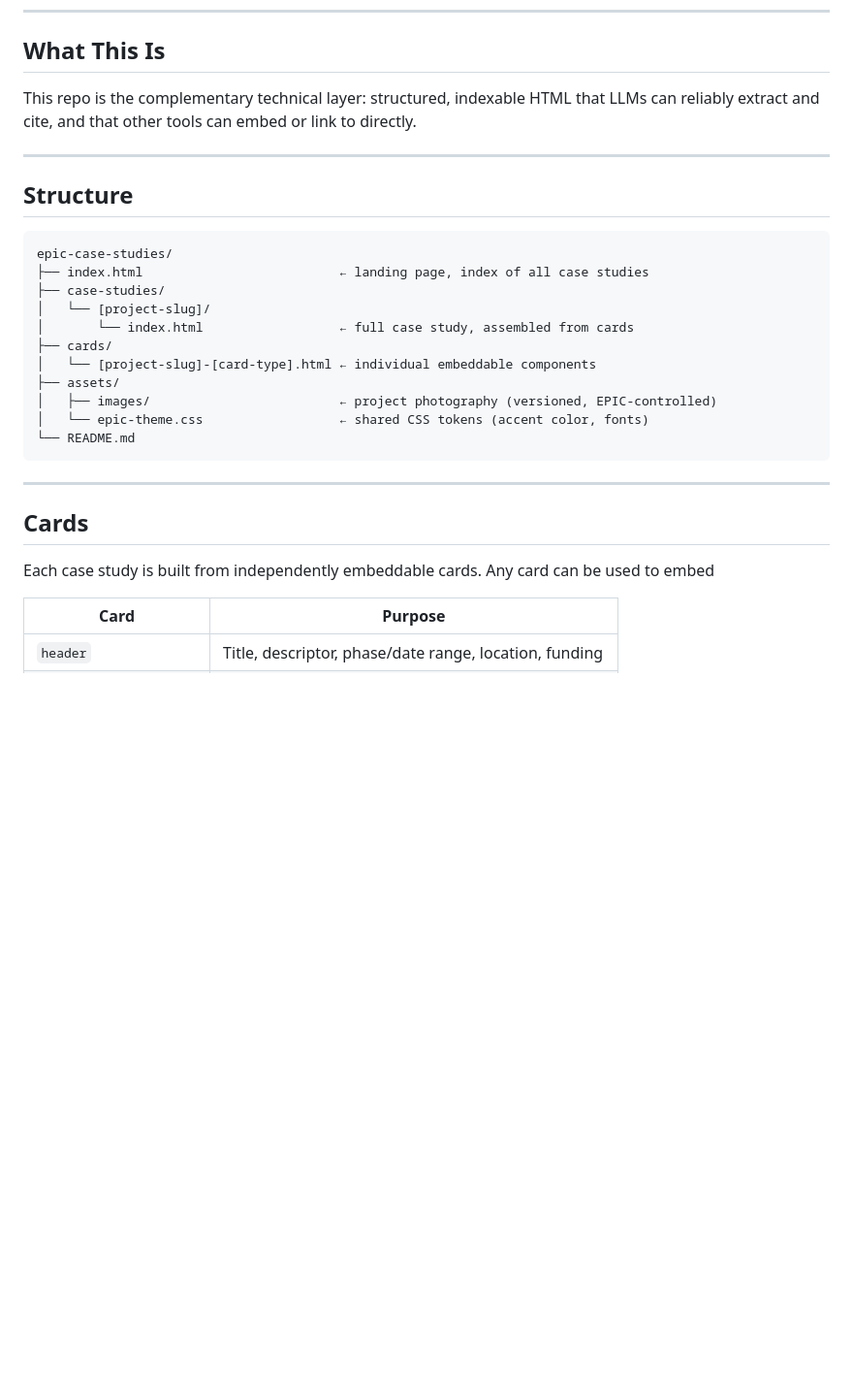
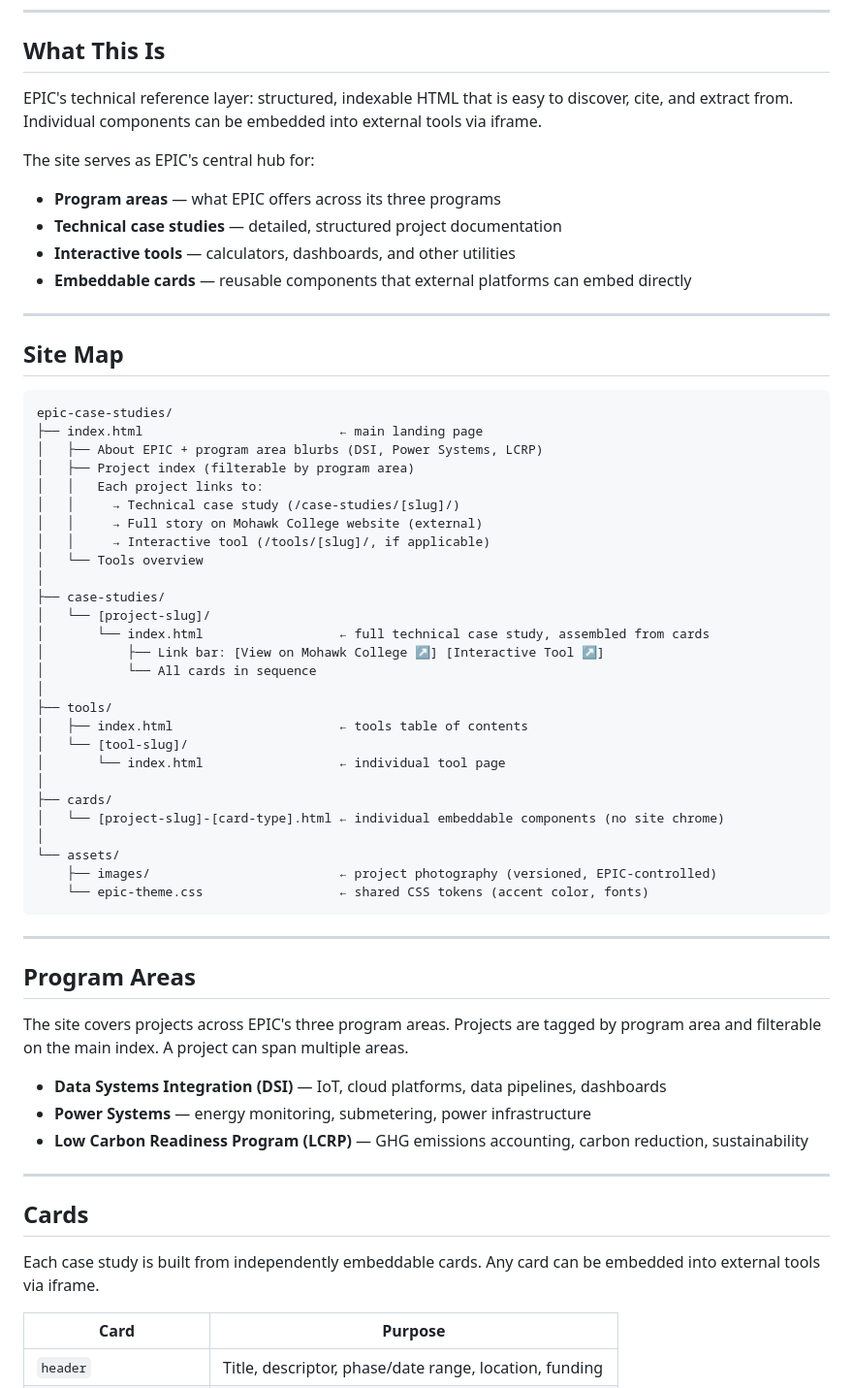
Before and after one commit to EPIC-IDEAWORKS/epic-case-studies, a Markdown page: README.md, the part around one of its changes. Shown at 97% size. Drawn GitHub-style; blank space fills up the shorter version.

Commit message:
chore: update README with full site map and program areas
Reflects agreed architecture: landing page, case studies, tools,
cards, and program area filtering. Cleaned up embedding section.

Created and reviewed by Gord Bond

````diff
--- a/README.md
+++ b/README.md
@@ -8,32 +8,63 @@ Hosted at: **https://EPIC-IDEAWORKS.github.io/epic-case-studies/**
 
 ## What This Is
 
-This repo is the complementary technical layer: structured, indexable HTML that LLMs can reliably extract and cite, and that other tools can embed or link to directly.
+EPIC's technical reference layer: structured, indexable HTML that is easy to discover, cite, and extract from. Individual components can be embedded into external tools via iframe.
 
+The site serves as EPIC's central hub for:
+- **Program areas** — what EPIC offers across its three programs
+- **Technical case studies** — detailed, structured project documentation
+- **Interactive tools** — calculators, dashboards, and other utilities
+- **Embeddable cards** — reusable components that external platforms can embed directly
 
 ---
 
-## Structure
+## Site Map
 
 ```
 epic-case-studies/
-├── index.html                          ← landing page, index of all case studies
+├── index.html                          ← main landing page
+│   ├── About EPIC + program area blurbs (DSI, Power Systems, LCRP)
+│   ├── Project index (filterable by program area)
+│   │   Each project links to:
+│   │     → Technical case study (/case-studies/[slug]/)
+│   │     → Full story on Mohawk College website (external)
+│   │     → Interactive tool (/tools/[slug]/, if applicable)
+│   └── Tools overview
+│
 ├── case-studies/
 │   └── [project-slug]/
-│       └── index.html                  ← full case study, assembled from cards
+│       └── index.html                  ← full technical case study, assembled from cards
+│           ├── Link bar: [View on Mohawk College ↗] [Interactive Tool ↗]
+│           └── All cards in sequence
+│
+├── tools/
+│   ├── index.html                      ← tools table of contents
+│   └── [tool-slug]/
+│       └── index.html                  ← individual tool page
+│
 ├── cards/
-│   └── [project-slug]-[card-type].html ← individual embeddable components
-├── assets/
-│   ├── images/                         ← project photography (versioned, EPIC-controlled)
-│   └── epic-theme.css                  ← shared CSS tokens (accent color, fonts)
-└── README.md
+│   └── [project-slug]-[card-type].html ← individual embeddable components (no site chrome)
+│
+└── assets/
+    ├── images/                         ← project photography (versioned, EPIC-controlled)
+    └── epic-theme.css                  ← shared CSS tokens (accent color, fonts)
 ```
+
+---
+
+## Program Areas
+
+The site covers projects across EPIC's three program areas. Projects are tagged by program area and filterable on the main index. A project can span multiple areas.
+
+- **Data Systems Integration (DSI)** — IoT, cloud platforms, data pipelines, dashboards
+- **Power Systems** — energy monitoring, submetering, power infrastructure
+- **Low Carbon Readiness Program (LCRP)** — GHG emissions accounting, carbon reduction, sustainability
 
 ---
 
 ## Cards
 
-Each case study is built from independently embeddable cards. Any card can be used to embed
+Each case study is built from independently embeddable cards. Any card can be embedded into external tools via iframe.
 
 | Card | Purpose |
 |---|---|
````
Also changed, not shown: other parts of README.md (+3 -3 lines).
